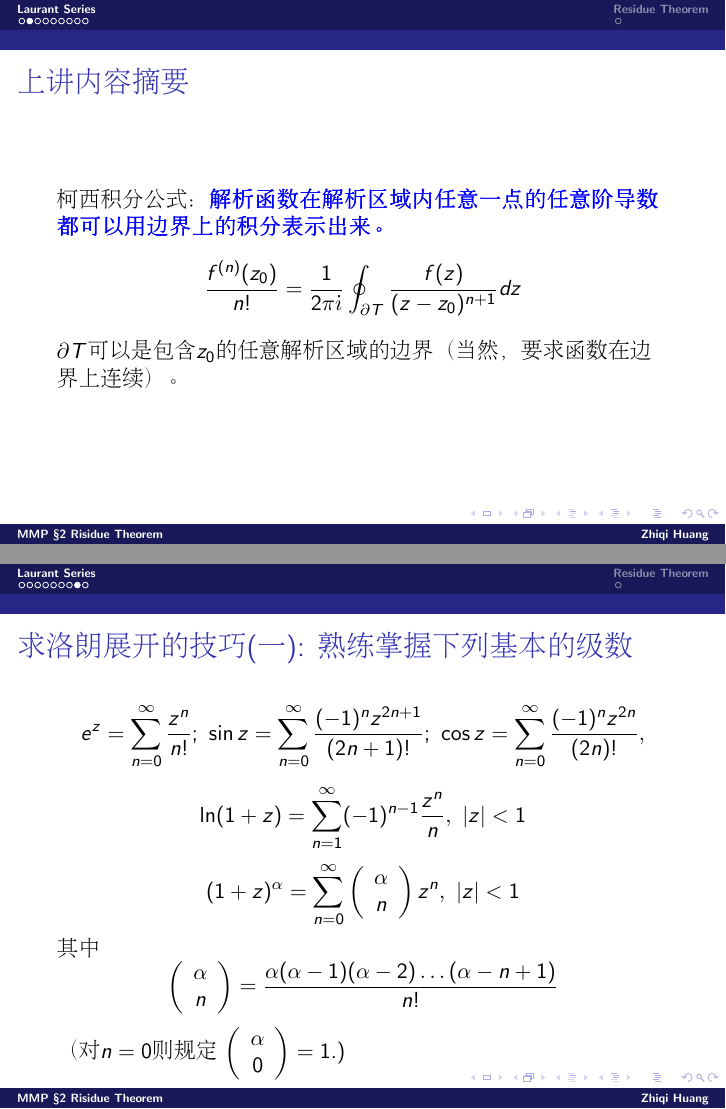
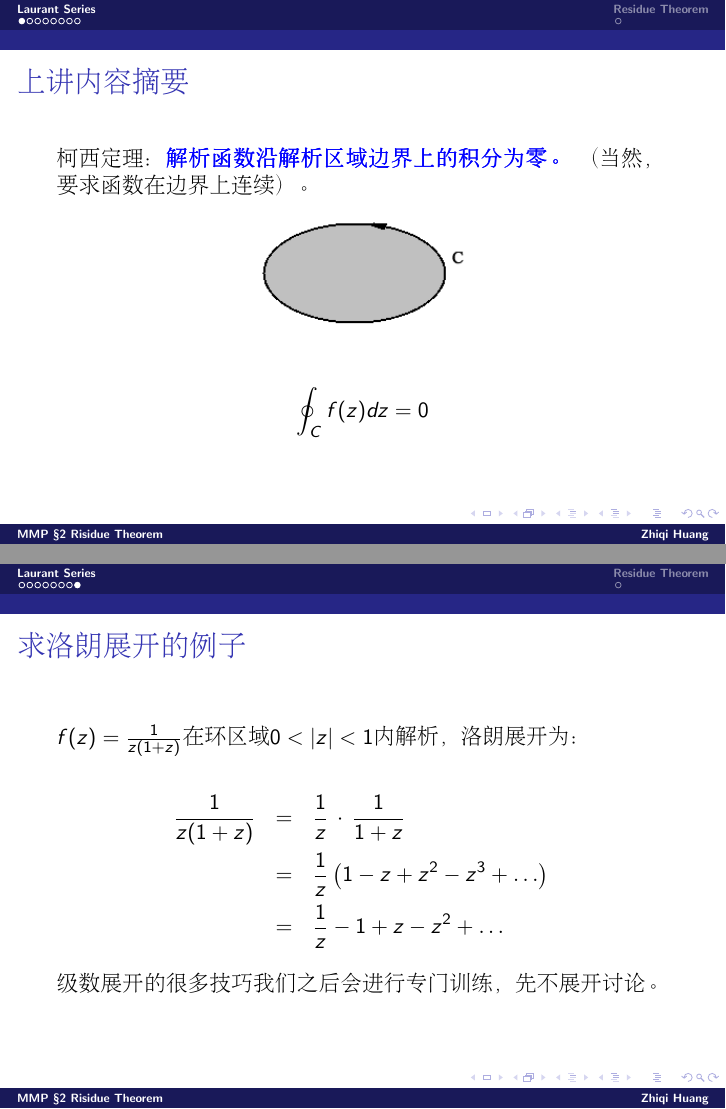
Before and after one commit to zqhuang/SYSU_MMP, LaTeX slides (tex/Lec02_RisidueTheorem.tex): pages 4 and 10 of 12 before the commit and pages 3 and 10 of 11 after it, joined at a grey line. Compiled offline with pdfLaTeX.

Commit message:
update L2

```diff
--- a/tex/Lec02_RisidueTheorem.tex
+++ b/tex/Lec02_RisidueTheorem.tex
@@ -37,6 +37,10 @@
   \bch
   柯西定理：{\bf \blue 解析函数沿解析区域边界上的积分为零。}
   （当然，要求函数在边界上连续）。
+
+  \addfig{1.5}{simplecontour.png}
+
+  $$\oint_C f(z) dz  = 0 $$
   \ech
 \end{frame}
 
@@ -45,5 +49,3 @@
   \chtitle{上讲内容摘要}
   \bch
   柯西积分公式：{\bf \blue 解析函数在解析区域内任意一点的任意阶导数都可以用边界上的积分表示出来。}
-  $$\frac{f^{(n)}(z_0)}{n!} =  \frac{1}{2\pi \ii}\oint_{\partial T} \frac{f(z)}{(z-z_0)^{n+1}}dz$$
-  $\partial T$可以是包含$z_0$的任意解析区域的边界（当然，要求函数在边界上连续）。
@@ -122,21 +130,17 @@
 \end{frame}
 
 \begin{frame}
-  \chtitle{求洛朗展开的技巧(一): 熟练掌握下列基本的级数}
+  \chtitle{求洛朗展开的例子}
   \bch
-  $$e^z = \sum_{n=0}^\infty \frac{z^n}{n!};\ \sin z = \sum_{n=0}^\infty \frac{(-1)^nz^{2n+1}}{(2n+1)!};\ \cos z = \sum_{n=0}^\infty \frac{(-1)^nz^{2n}}{(2n)!},$$
-  $$\ln(1+z) = \sum_{n=1}^\infty (-1)^{n-1}\frac{z^n}{n},\ |z|<1$$
-  $$(1+z)^\alpha = \sum_{n=0}^\infty \newt{\alpha}{n} z^n,\ |z|<1$$
-  其中
-  $$\newt{\alpha}{n}  = \frac{\alpha(\alpha-1)(\alpha-2)\ldots (\alpha-n+1)}{n!} $$
-  （对$n=0$则规定 $\newt{\alpha}{0} = 1$.)
-  \ech
-\end{frame}
+  $f(z) = \frac{1}{z(1+z)}$在环区域$0<|z|<1$内解析，洛朗展开为：
 
-\begin{frame}
-  \chtitle{求洛朗展开的技巧(二)}
-  \bch
-  如果要以$z_0$为中心进行洛朗展开，为了不看花眼，可以先做替换$t=z-z_0$.
+  \bea
+  \frac{1}{z(1+z)} &=& \frac{1}{z}\,\cdot\, \frac{1}{1+z} \newl
+  &=&\frac{1}{z}\left(1-z+z^2-z^3+\ldots\right) \newl
+  &=& \frac{1}{z} - 1 + z - z^2 + \ldots
+  \eea
+
+  级数展开的很多技巧我们之后会进行专门训练，先不展开讨论。
   \ech
 \end{frame}
 
```
Also changed, not shown: tex/Lec01_ComplexFunctions.tex (+1 -1 lines), figures/Taylor.jpg (renamed from figures/Talor.jpg), figures/TaylorExpansion.png (added), figures/simplecontour.png (added), figures/simplecontourwithz0.png (added), tex/Lec02_RisidueTheorem.tex (22 more changed lines).
